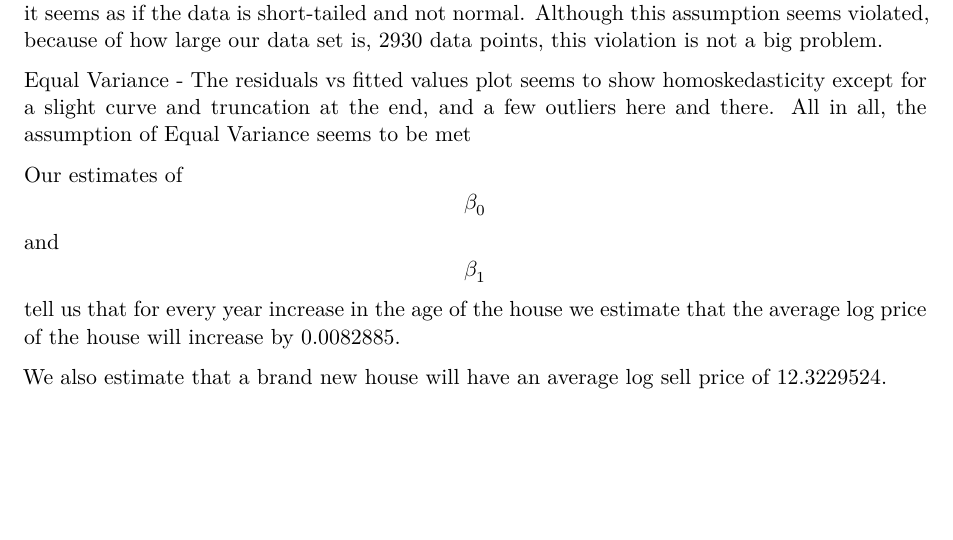
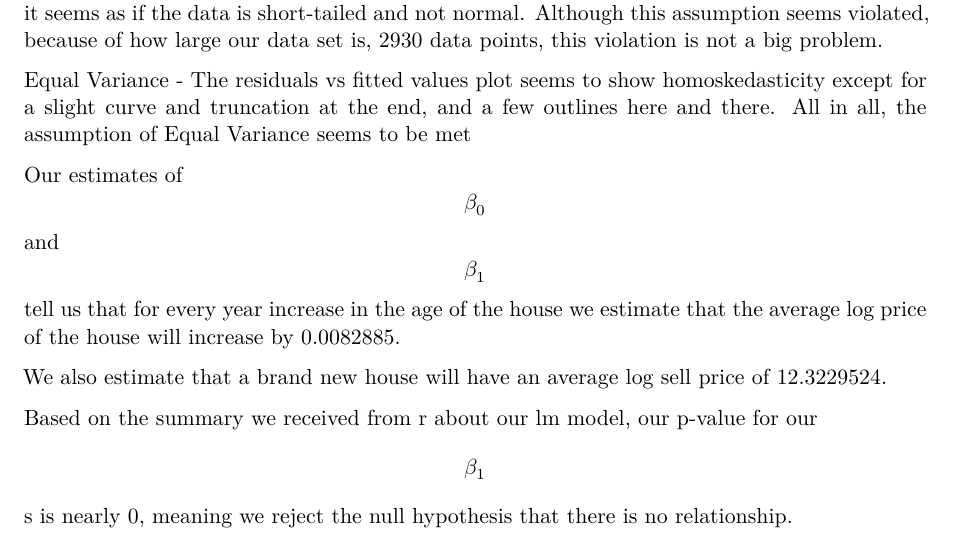
Before and after one commit to FBIagent42/STAT-330-Project, a Quarto document (330ProjectProposalTemplate.qmd): part of page 8 of 8, cut so that both start at the same text, the shorter picture padded with empty space. Rendered offline with R 4.5, knitr and Pandoc in place of Quarto, then LaTeX, with nearby package versions.

Commit message:
Created pdf

```diff
--- a/330ProjectProposalTemplate.qmd
+++ b/330ProjectProposalTemplate.qmd
@@ -121,9 +121,11 @@ Independence - Is not met because the houses sampled are from the same area in A
 
 Normality - Through the Shapiro-Wilk test and the Q-Q plot, and a histogram of the residuals, it seems as if the data is short-tailed and not normal. Although this assumption seems violated, because of how large our data set is, 2930 data points, this violation is not a big problem.
 
-Equal Variance - The residuals vs fitted values plot seems to show homoskedasticity except for a slight curve and truncation at the end, and a few outliers here and there. All in all, the assumption of Equal Variance seems to be met
+Equal Variance - The residuals vs fitted values plot seems to show homoskedasticity except for a slight curve and truncation at the end, and a few outlines here and there. All in all, the assumption of Equal Variance seems to be met
 
 
 Our estimates of $$\beta_0$$ and $$\beta_1$$ tell us that for every year increase in the age of the house we estimate that the average log price of the house will increase by 0.0082885.
 
 We also estimate that a brand new house will have an average log sell price of 12.3229524.
+
+Based on the summary we received from r about our lm model, our p-value for our $$\beta_1$$s is nearly 0, meaning we reject the null hypothesis that there is no relationship.
```
Also changed, not shown: 330ProjectProposalTemplate.pdf (added).
